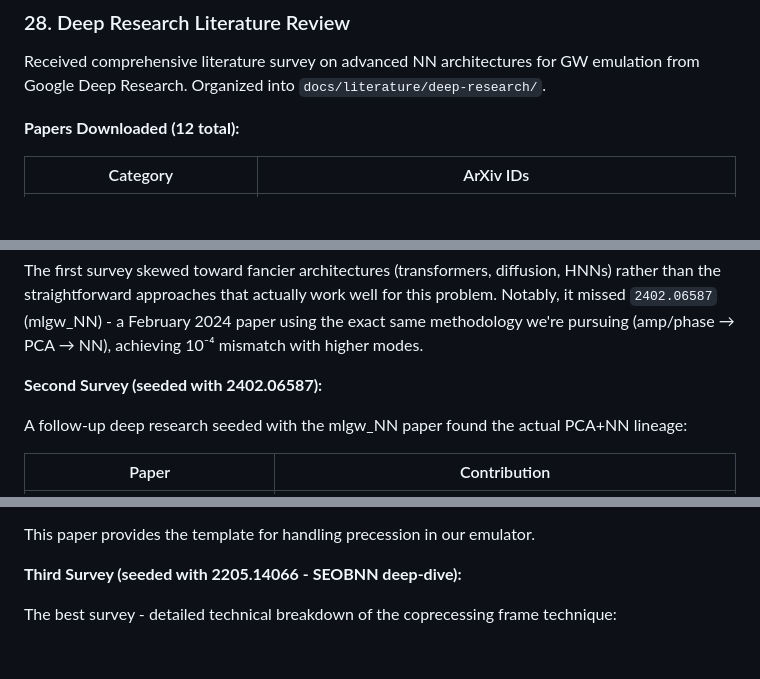
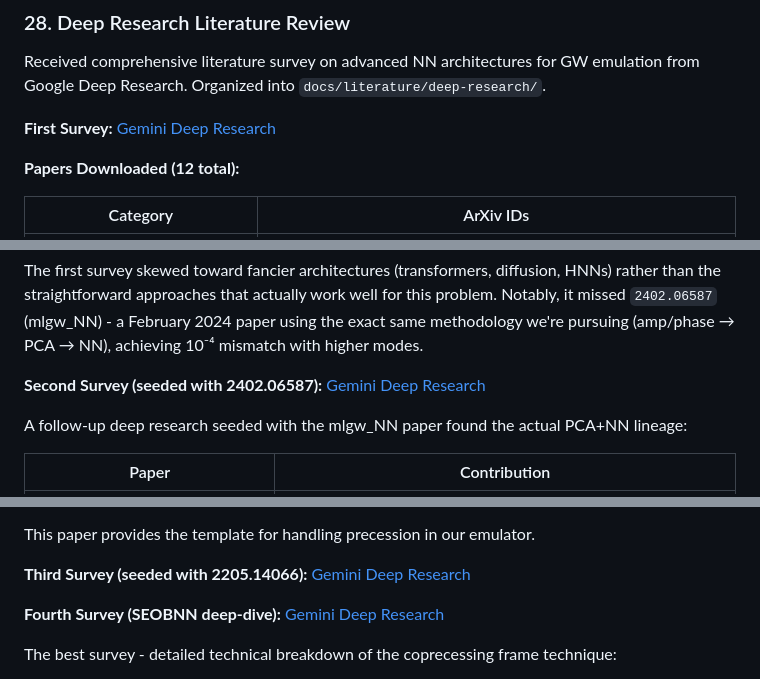
Before and after one commit to handley-lab/jim-emulators, a Markdown page: docs/development-log.md, 3 parts joined by grey strips. GitHub-like rendering; blank space fills up the shorter version.

Commit message:
Add Gemini Deep Research links to development log
Four surveys documented with shareable links:
1. Initial GW emulation literature survey
2. PCA+NN lineage (seeded with mlgw_NN)
3. Precessing surrogate methods (seeded with SEOBNN)
4. SEOBNN deep-dive (coprecessing frame technique)

🤖 Generated with [Claude Code](https://claude.com/claude-code)

Co-Authored-By: Claude Opus 4.5 <noreply@anthropic.com>

```diff
--- a/docs/development-log.md
+++ b/docs/development-log.md
@@ -592,6 +592,8 @@ Both reviewers suggested starting more linear (+2.0 logits) would improve conver
 
 Received comprehensive literature survey on advanced NN architectures for GW emulation from Google Deep Research. Organized into `docs/literature/deep-research/`.
 
+**First Survey:** [Gemini Deep Research](https://gemini.google.com/share/ce2032c993f4)
+
 **Papers Downloaded (12 total):**
 
 | Category | ArXiv IDs |
@@ -633,7 +635,7 @@ This validates our CosmoPower/Speculator approach - simple SVD+MLP achieves stat
 
 The first survey skewed toward fancier architectures (transformers, diffusion, HNNs) rather than the straightforward approaches that actually work well for this problem. Notably, it missed `2402.06587` (mlgw_NN) - a February 2024 paper using the exact same methodology we're pursuing (amp/phase → PCA → NN), achieving 10⁻⁴ mismatch with higher modes.
 
-**Second Survey (seeded with 2402.06587):**
+**Second Survey (seeded with 2402.06587):** [Gemini Deep Research](https://gemini.google.com/share/b4a663061349)
 
 A follow-up deep research seeded with the mlgw_NN paper found the actual PCA+NN lineage:
 
@@ -659,7 +661,9 @@ Key insight from second survey: The PCA+NN architecture is a "stable design patt
 
 This paper provides the template for handling precession in our emulator.
 
-**Third Survey (seeded with 2205.14066 - SEOBNN deep-dive):**
+**Third Survey (seeded with 2205.14066):** [Gemini Deep Research](https://gemini.google.com/share/9a2971557222)
+
+**Fourth Survey (SEOBNN deep-dive):** [Gemini Deep Research](https://gemini.google.com/share/59343e3a7d1b)
 
 The best survey - detailed technical breakdown of the coprecessing frame technique:
 
```
